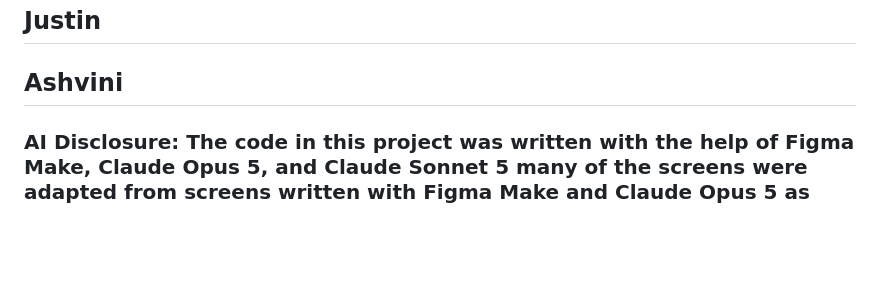
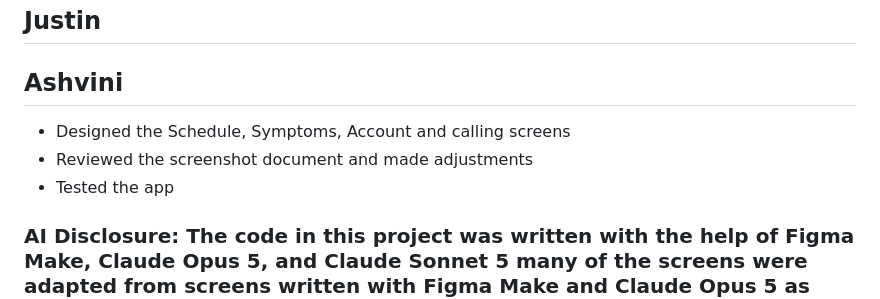
Before and after one commit to dantheduke675/UMGC_SWEN_661_T7, a Markdown page: README.md, the part around the change. Drawn GitHub-style; blank space fills up the shorter version.

```diff
--- a/README.md
+++ b/README.md
@@ -135,6 +135,8 @@ flutter build apk --enable-native-access=ALL-UNNAMED
 <TODO>
 
 ## Ashvini
-<TODO>
+- Designed the Schedule, Symptoms, Account and calling screens
+- Reviewed the screenshot document and made adjustments
+- Tested the app
 
 ### AI Disclosure: The code in this project was written with the help of Figma Make, Claude Opus 5, and Claude Sonnet 5 many of the screens were adapted from screens written with Figma Make and Claude Opus 5 as well with Figma and Claude working to translate the screens into code which was then edited and check by the Team in order to better reflect the project. The code has been subject to changes by Team 7 and all content is to be reviewed by Team 7 before submission.
```
